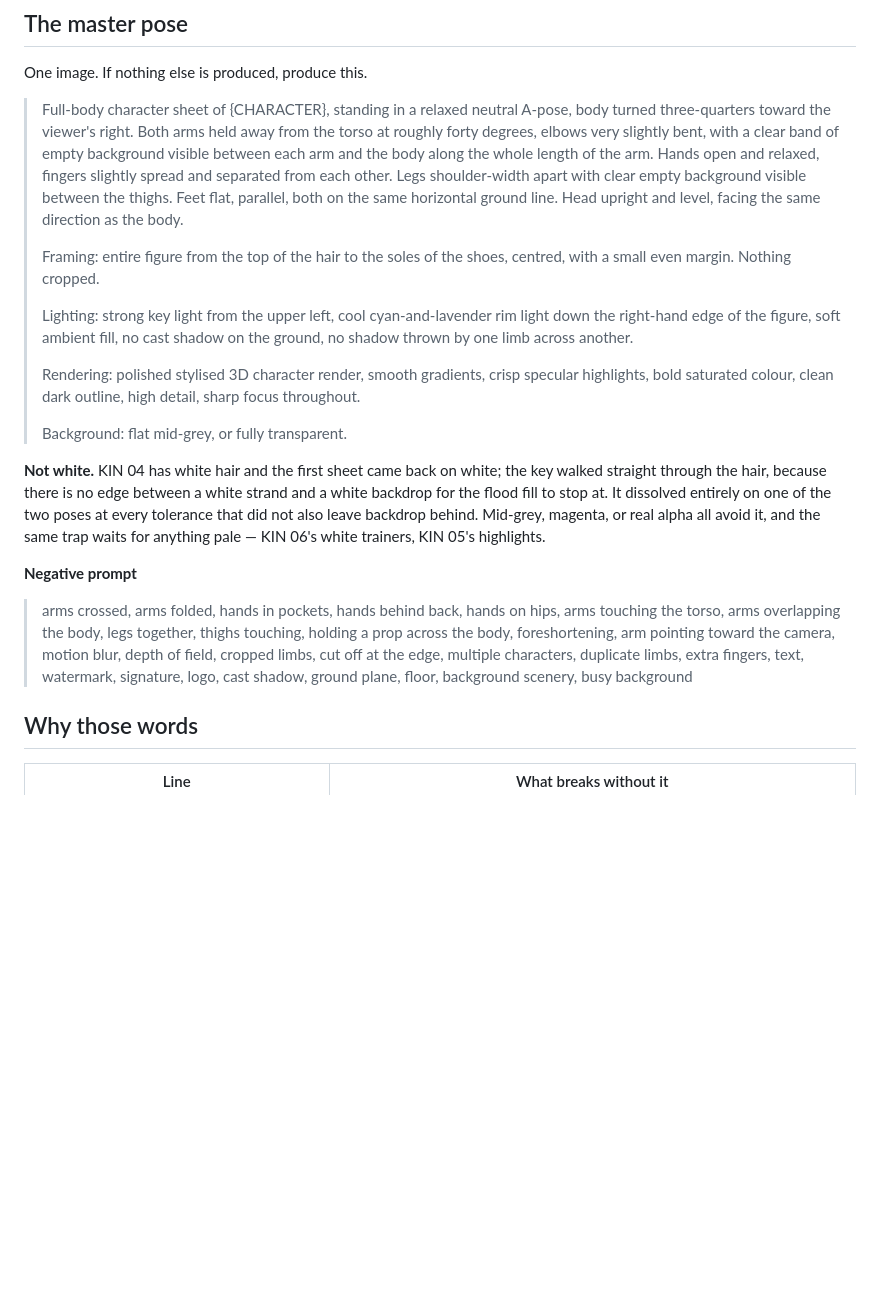
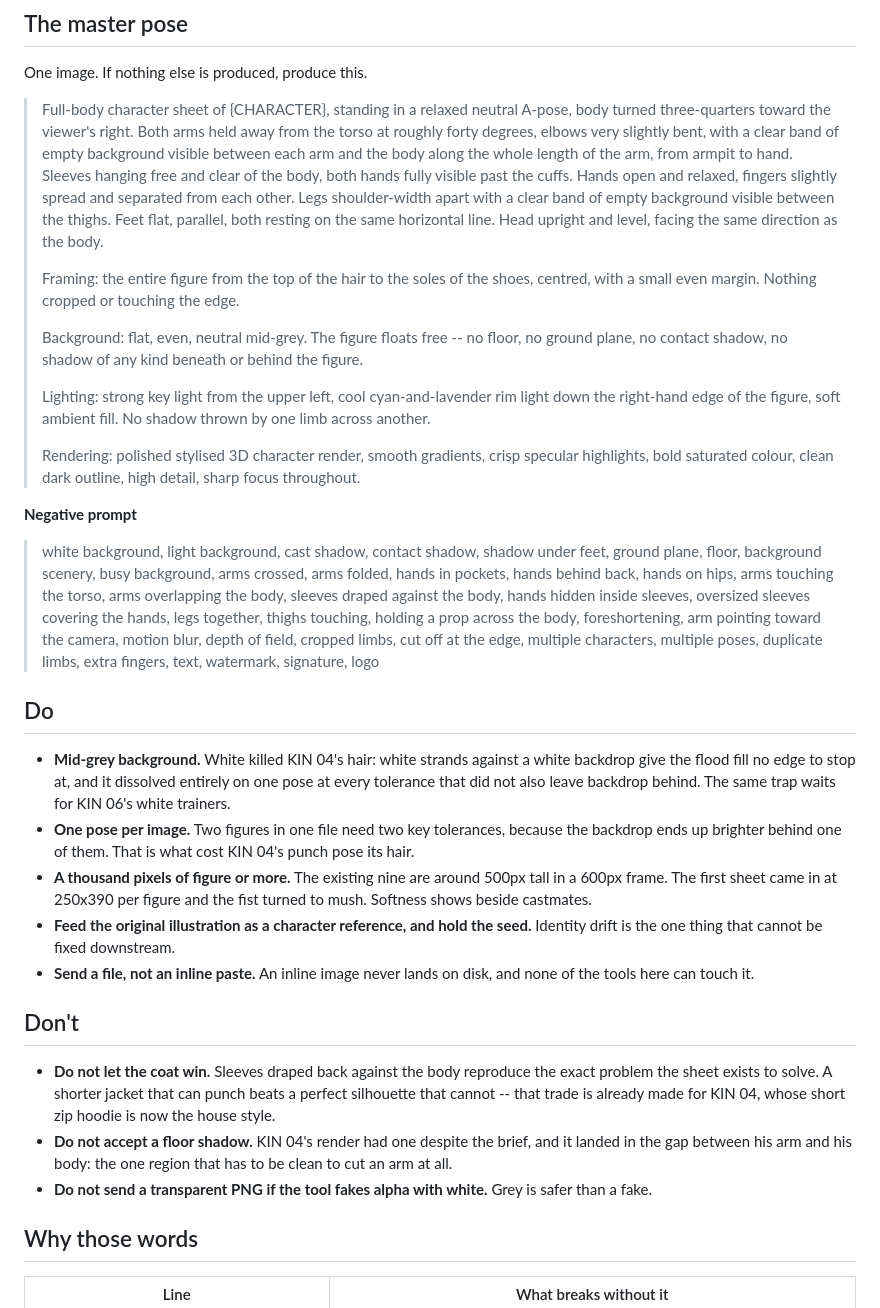
Before and after one commit to Modemola/Rebelkins, a Markdown page: ART-BRIEF.md, the part around the change. GitHub-like rendering; blank space fills up the shorter version.

Commit message:
Fold what the first sheet taught us back into the prompt
The master prompt now carries the three things that cost KIN 04 a clean
cut, rather than leaving them as notes further down where they read as
fussiness: a mid-grey background instead of white, an explicit refusal
of any floor or contact shadow, and the free-sleeve clause that every
coated character in this cast needs.

Plus a do-and-don't list with the reasons attached. Each line is
something that actually went wrong on the first real sheet, not a
precaution: the hair that dissolved into a white backdrop, the two
figures in one file that needed two different key tolerances, the
250x390 figure whose fist turned to mush, and the floor shadow that
landed in the one gap that has to stay clean.

Co-Authored-By: Claude Opus 5 <noreply@anthropic.com>
Claude-Session: https://claude.ai/code/session_01LdEwef1ZTc99ipd5XeY5GM

```diff
--- a/ART-BRIEF.md
+++ b/ART-BRIEF.md
@@ -34,41 +34,69 @@ One image. If nothing else is produced, produce this.
 > A-pose, body turned three-quarters toward the viewer's right. Both arms held
 > away from the torso at roughly forty degrees, elbows very slightly bent, with
 > a clear band of empty background visible between each arm and the body along
-> the whole length of the arm. Hands open and relaxed, fingers slightly spread
-> and separated from each other. Legs shoulder-width apart with clear empty
-> background visible between the thighs. Feet flat, parallel, both on the same
-> horizontal ground line. Head upright and level, facing the same direction as
-> the body.
+> the whole length of the arm, from armpit to hand. Sleeves hanging free and
+> clear of the body, both hands fully visible past the cuffs. Hands open and
+> relaxed, fingers slightly spread and separated from each other. Legs
+> shoulder-width apart with a clear band of empty background visible between
+> the thighs. Feet flat, parallel, both resting on the same horizontal line.
+> Head upright and level, facing the same direction as the body.
 >
-> Framing: entire figure from the top of the hair to the soles of the shoes,
-> centred, with a small even margin. Nothing cropped.
+> Framing: the entire figure from the top of the hair to the soles of the
+> shoes, centred, with a small even margin. Nothing cropped or touching the
+> edge.
+>
+> Background: flat, even, neutral mid-grey. The figure floats free -- no floor,
+> no ground plane, no contact shadow, no shadow of any kind beneath or behind
+> the figure.
 >
 > Lighting: strong key light from the upper left, cool cyan-and-lavender rim
-> light down the right-hand edge of the figure, soft ambient fill, no cast
-> shadow on the ground, no shadow thrown by one limb across another.
+> light down the right-hand edge of the figure, soft ambient fill. No shadow
+> thrown by one limb across another.
 >
 > Rendering: polished stylised 3D character render, smooth gradients, crisp
 > specular highlights, bold saturated colour, clean dark outline, high detail,
 > sharp focus throughout.
->
-> Background: flat mid-grey, or fully transparent.
-
-**Not white.** KIN 04 has white hair and the first sheet came back on white;
-the key walked straight through the hair, because there is no edge between a
-white strand and a white backdrop for the flood fill to stop at. It dissolved
-entirely on one of the two poses at every tolerance that did not also leave
-backdrop behind. Mid-grey, magenta, or real alpha all avoid it, and the same
-trap waits for anything pale — KIN 06's white trainers, KIN 05's highlights.
 
 **Negative prompt**
 
-> arms crossed, arms folded, hands in pockets, hands behind back, hands on
-> hips, arms touching the torso, arms overlapping the body, legs together,
+> white background, light background, cast shadow, contact shadow, shadow under
+> feet, ground plane, floor, background scenery, busy background, arms crossed,
+> arms folded, hands in pockets, hands behind back, hands on hips, arms touching
+> the torso, arms overlapping the body, sleeves draped against the body, hands
+> hidden inside sleeves, oversized sleeves covering the hands, legs together,
 > thighs touching, holding a prop across the body, foreshortening, arm pointing
 > toward the camera, motion blur, depth of field, cropped limbs, cut off at the
-> edge, multiple characters, duplicate limbs, extra fingers, text, watermark,
-> signature, logo, cast shadow, ground plane, floor, background scenery,
-> busy background
+> edge, multiple characters, multiple poses, duplicate limbs, extra fingers,
+> text, watermark, signature, logo
+
+## Do
+
+- **Mid-grey background.** White killed KIN 04's hair: white strands against a
+  white backdrop give the flood fill no edge to stop at, and it dissolved
+  entirely on one pose at every tolerance that did not also leave backdrop
+  behind. The same trap waits for KIN 06's white trainers.
+- **One pose per image.** Two figures in one file need two key tolerances,
+  because the backdrop ends up brighter behind one of them. That is what cost
+  KIN 04's punch pose its hair.
+- **A thousand pixels of figure or more.** The existing nine are around 500px
+  tall in a 600px frame. The first sheet came in at 250x390 per figure and the
+  fist turned to mush. Softness shows beside castmates.
+- **Feed the original illustration as a character reference, and hold the
+  seed.** Identity drift is the one thing that cannot be fixed downstream.
+- **Send a file, not an inline paste.** An inline image never lands on disk,
+  and none of the tools here can touch it.
+
+## Don't
+
+- **Do not let the coat win.** Sleeves draped back against the body reproduce
+  the exact problem the sheet exists to solve. A shorter jacket that can punch
+  beats a perfect silhouette that cannot -- that trade is already made for KIN
+  04, whose short zip hoodie is now the house style.
+- **Do not accept a floor shadow.** KIN 04's render had one despite the brief,
+  and it landed in the gap between his arm and his body: the one region that
+  has to be clean to cut an arm at all.
+- **Do not send a transparent PNG if the tool fakes alpha with white.** Grey is
+  safer than a fake.
 
 ## Why those words
 
```
